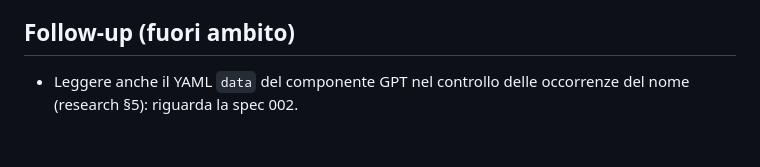
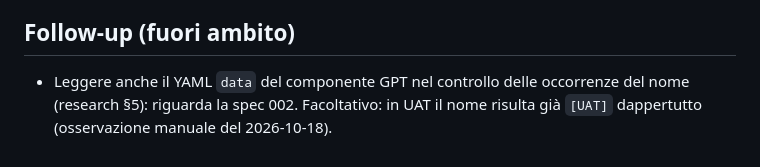
Before and after one commit to vincenzosgueradev/copilot-agent-nameplate, a Markdown page: specs/008-agent-icon-and-description/tasks.md, the part around the change. Rendered like a GitHub page.

Commit message:
docs(specs): note that the GPT displayName left at the old suffix is inert in UAT
Manual check after an import in UAT: the agent shows the new suffix
everywhere, so the YAML displayName follow-up is optional.

Co-Authored-By: Claude Sonnet 5.5 <noreply@anthropic.com>

```diff
--- a/specs/008-agent-icon-and-description/tasks.md
+++ b/specs/008-agent-icon-and-description/tasks.md
@@ -72,4 +72,4 @@ description: "Task list — icona e descrizione dell'agent"
 
 ## Follow-up (fuori ambito)
 
-- Leggere anche il YAML `data` del componente GPT nel controllo delle occorrenze del nome (research §5): riguarda la spec 002.
+- Leggere anche il YAML `data` del componente GPT nel controllo delle occorrenze del nome (research §5): riguarda la spec 002. Facoltativo: in UAT il nome risulta già `[UAT]` dappertutto (osservazione manuale del 2026-10-18).
```
Also changed, not shown: specs/008-agent-icon-and-description/research.md (+2 -0 lines).
